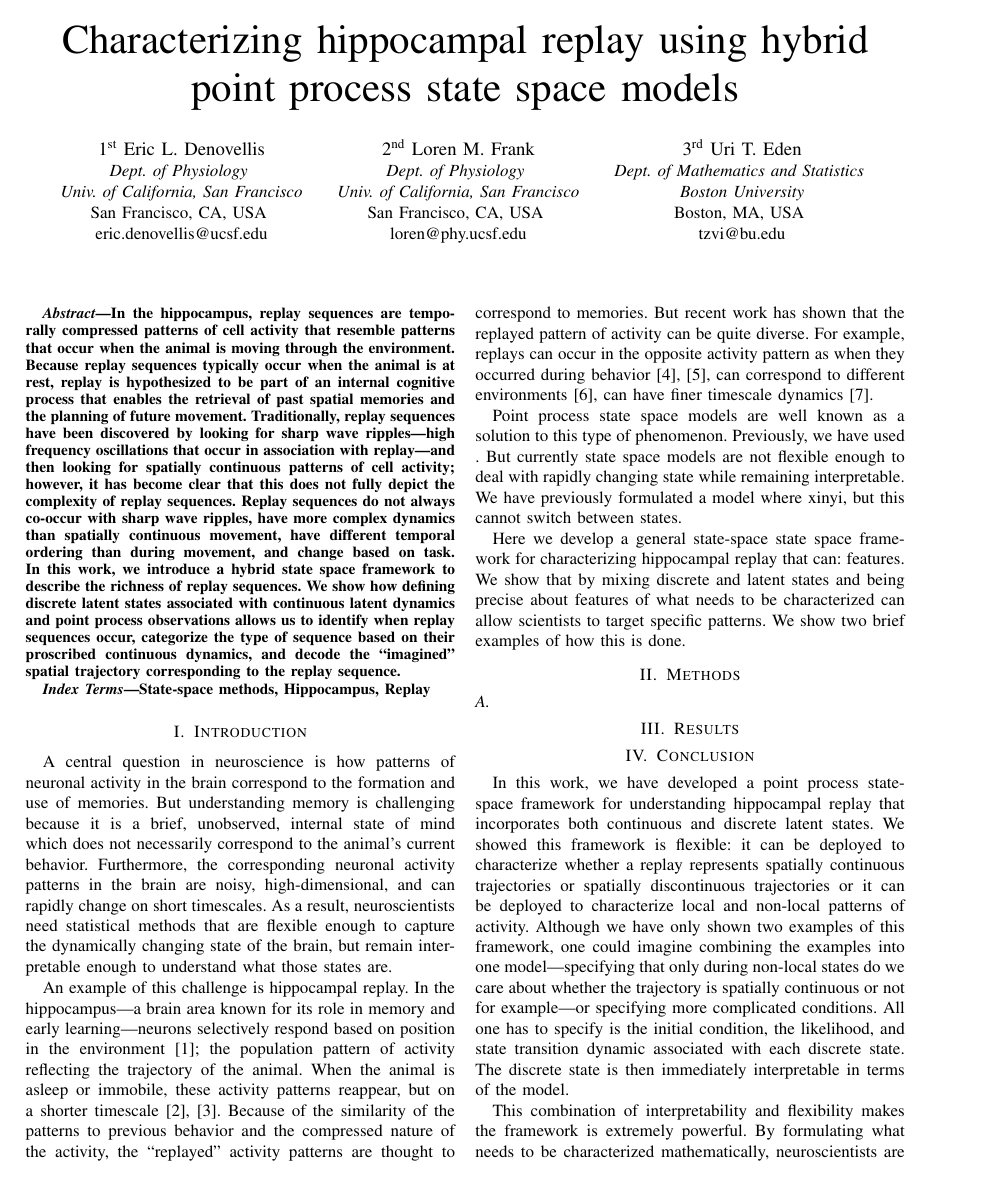
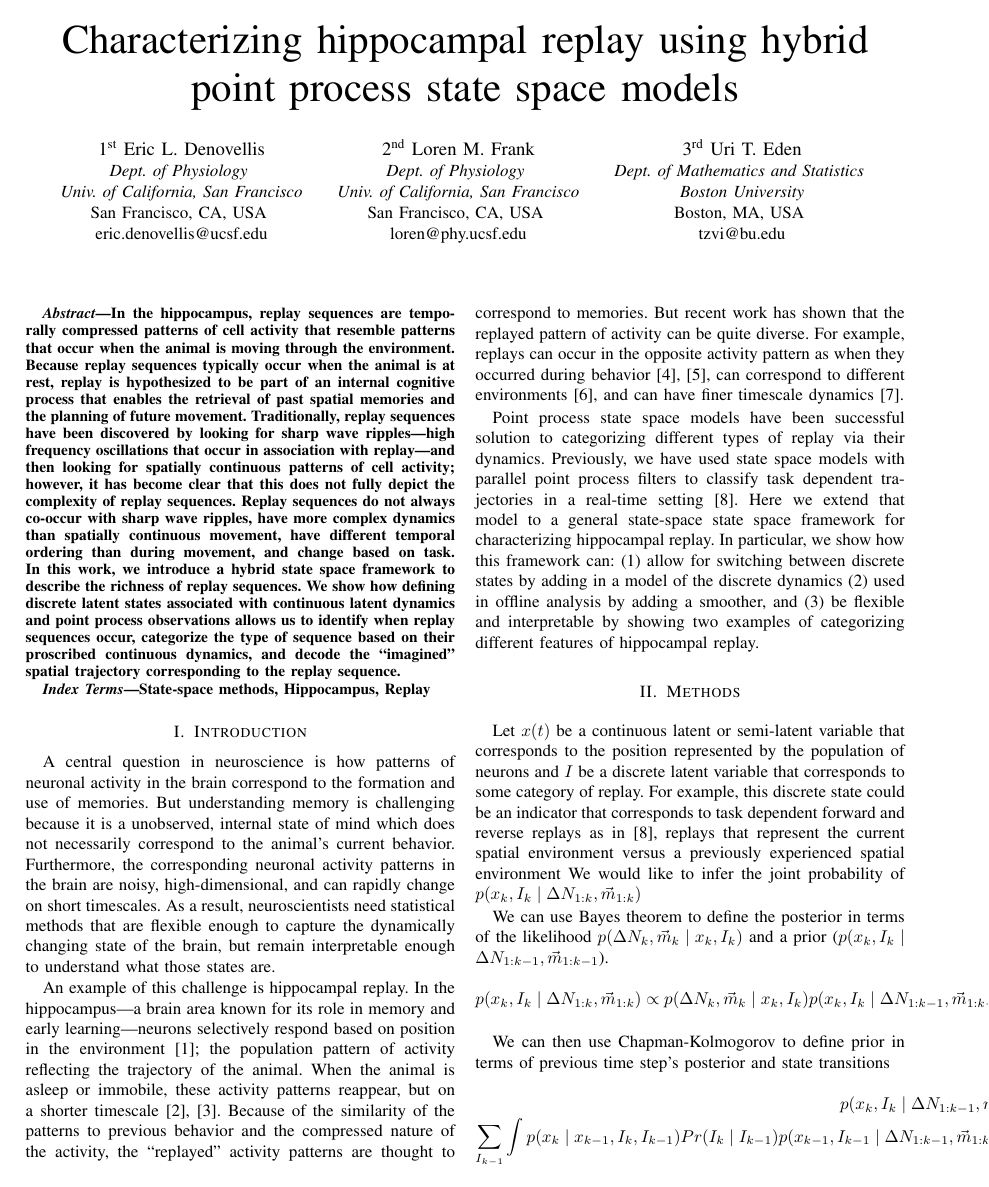
Before and after one commit to edeno/Characterizing-hippocampal-replay-using-hybrid-point-process-state-space-models, a LaTeX paper (paper.tex): page 1 of 2. Compiled offline with pdfLaTeX; a missing font is replaced by an installed copy or a similar font; a LaTeX package or settings file that is missing is left out.

Commit message:
Updates from Overleaf

```diff
--- a/paper.tex
+++ b/paper.tex
@@ -42,15 +42,33 @@ State-space methods, Hippocampus, Replay
 \end{IEEEkeywords}
 
 \section{Introduction}
-A central question in neuroscience is how patterns of neuronal activity in the brain correspond to the formation and use of memories. But understanding memory is challenging because it is a brief, unobserved, internal state of mind which does not necessarily correspond to the animal’s current behavior. Furthermore, the corresponding neuronal activity patterns in the brain are noisy, high-dimensional, and can rapidly change on short timescales. As a result, neuroscientists need statistical methods that are flexible enough to capture the dynamically changing state of the brain, but remain interpretable enough to understand what those states are.
+A central question in neuroscience is how patterns of neuronal activity in the brain correspond to the formation and use of memories. But understanding memory is challenging because it is a unobserved, internal state of mind which does not necessarily correspond to the animal’s current behavior. Furthermore, the corresponding neuronal activity patterns in the brain are noisy, high-dimensional, and can rapidly change on short timescales. As a result, neuroscientists need statistical methods that are flexible enough to capture the dynamically changing state of the brain, but remain interpretable enough to understand what those states are.
 
-An example of this challenge is hippocampal replay. In the hippocampus---a brain area known for its role in memory and early learning---neurons selectively respond based on position in the environment \cite{OKeefehippocampusspatialmap1971}; the population pattern of activity reflecting the trajectory of the animal. When the animal is asleep or immobile, these activity patterns reappear, but on a shorter timescale \cite{WilsonReactivationhippocampalensemble1994, NadasdyReplayTimeCompression1999}. Because of the similarity of the patterns to previous behavior and the compressed nature of the activity, the “replayed” activity patterns are thought to correspond to memories. But recent work has shown that the replayed pattern of activity can be quite diverse. For example, replays can occur in the opposite activity pattern as when they occurred during behavior \cite{FosterReversereplaybehavioural2006, DibaForwardreversehippocampal2007}, can correspond to different environments \cite{KarlssonAwakereplayremote2009}, can have finer timescale dynamics \cite{PfeifferAutoassociativedynamicsgeneration2015}.
+An example of this challenge is hippocampal replay. In the hippocampus---a brain area known for its role in memory and early learning---neurons selectively respond based on position in the environment \cite{OKeefehippocampusspatialmap1971}; the population pattern of activity reflecting the trajectory of the animal. When the animal is asleep or immobile, these activity patterns reappear, but on a shorter timescale \cite{WilsonReactivationhippocampalensemble1994, NadasdyReplayTimeCompression1999}. Because of the similarity of the patterns to previous behavior and the compressed nature of the activity, the “replayed” activity patterns are thought to correspond to memories. But recent work has shown that the replayed pattern of activity can be quite diverse. For example, replays can occur in the opposite activity pattern as when they occurred during behavior \cite{FosterReversereplaybehavioural2006, DibaForwardreversehippocampal2007}, can correspond to different environments \cite{KarlssonAwakereplayremote2009}, and can have finer timescale dynamics \cite{PfeifferAutoassociativedynamicsgeneration2015}.
 
-Point process state space models are well known as a solution to this type of phenomenon. Previously, we have used . But currently state space models are not flexible enough to deal with rapidly changing state while remaining interpretable. We have previously formulated a model where xinyi, but this cannot switch between states.
-
-Here we develop a general state-space state space framework for characterizing hippocampal replay that can: features. We show that by mixing discrete and latent states and being precise about features of what needs to be characterized can allow scientists to target specific patterns. We show two brief examples of how this is done.
+Point process state space models have been successful solution to categorizing different types of replay via their dynamics. Previously, we have used state space models with parallel point process filters to classify task dependent trajectories in a real-time setting \cite{DengRapidclassificationhippocampal2016}. Here we extend that model to a general state-space state space framework for characterizing hippocampal replay. In particular, we show how this framework can: (1) allow for switching between discrete states by adding in a model of the discrete dynamics (2) used in offline analysis by adding a smoother, and (3) be flexible and interpretable by showing two examples of categorizing different features of hippocampal replay.
 
 \section{Methods}
+Let $x(t)$ be a continuous latent or semi-latent variable that corresponds to the position represented by the population of neurons and $I$ be a discrete latent variable that corresponds to some category of replay. For example, this discrete state could be an indicator that corresponds to task dependent forward and reverse replays as in \cite{DengRapidclassificationhippocampal2016}, replays that represent the current spatial environment versus a previously experienced spatial environment We would like to infer the joint probability of $p(x_{k}, I_{k} \mid \Delta N_{1:k}, \vec{m}_{1:k})$
+
+We can use Bayes theorem to define the posterior in terms of the likelihood $p(\Delta N_{k}, \vec{m}_{k} \mid x_{k}, I_{k})$ and a prior ($p(x_{k}, I_{k} \mid \Delta N_{1:k-1}, \vec{m}_{1:k-1}$).
+\begin{equation}
+p(x_{k}, I_{k} \mid \Delta N_{1:k}, \vec{m}_{1:k}) \propto p(\Delta N_{k}, \vec{m}_{k} \mid x_{k}, I_{k}) p(x_{k}, I_{k} \mid \Delta N_{1:k-1}, \vec{m}_{1:k-1}) \nonumber
+\end{equation}
+
+We can then use Chapman-Kolmogorov to define prior in terms of previous time step's posterior and state transitions
+\begin{IEEEeqnarray}{rCl}
+p(x_{k}, I_{k} \mid \Delta N_{1:k-1}, \vec{m}_{1:k-1}) = \nonumber\\
+\sum_{I_{k-1}} \int p(x_{k} \mid x_{k-1}, I_{k}, I_{k-1}) Pr(I_{k} \mid I_{k-1}) p(x_{k-1}, I_{k-1} \mid \Delta N_{1:k-1}, \vec{m}_{1:k-1} dx_{k-1}) \nonumber
+\end{IEEEeqnarray}
+
+So we end up with:
+\begin{equation}
+p(x_{k}, I_{k} \mid \Delta N_{1:k} \vec{m}_{1:k}) \propto p(\Delta N_{k}, \vec{m}_{k} \mid x_{k}, I_{k}) \sum_{I_{k-1}} \int p(x_{k} \mid x_{k-1}, I_{k}, I_{k-1}) Pr(I_{k} \mid I_{k-1}) p(x_{k-1}, I_{k-1} \mid \Delta N_{1:k-1}, \vec{m}_{1:k-1} dx_{k-1})
+\end{equation}
+as the final filter.
+
+For the smoother,
 
 \subsection{}
 \section{Results}
```
Also changed, not shown: paper.tex (4 more changed lines).
